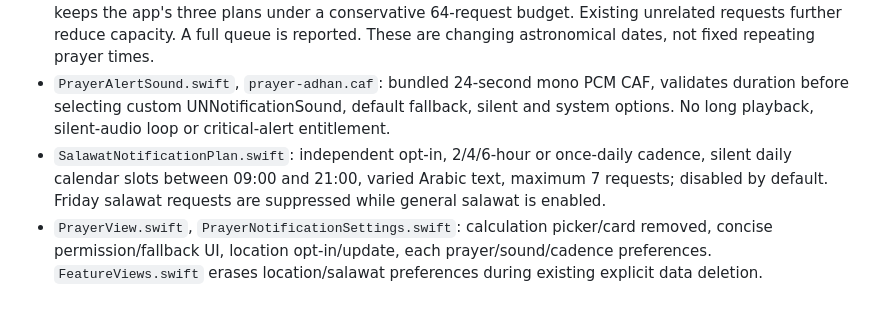
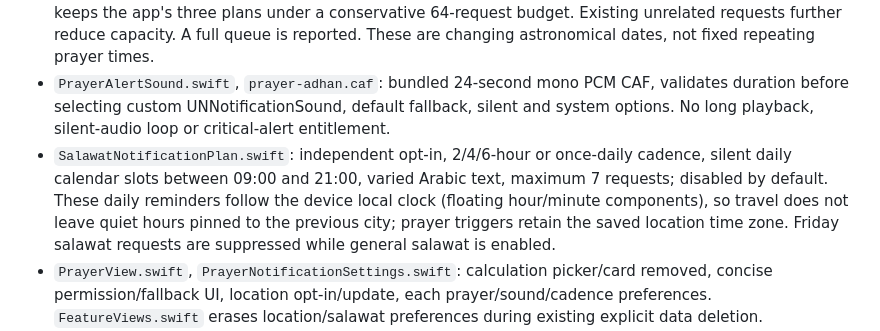
Before and after one commit to saud1596x/norAlroh, a Markdown page: release/PRAYER-LOCATION-NOTIFICATIONS.md, the part around one of its changes. Drawn GitHub-style; blank space fills up the shorter version.

Commit message:
Document quiet device-clock schedule and actual native versus iPhone evidence

```diff
--- a/release/PRAYER-LOCATION-NOTIFICATIONS.md
+++ b/release/PRAYER-LOCATION-NOTIFICATIONS.md
@@ -9,7 +9,7 @@ Implementation checkpoint, not device acceptance or App Store readiness. Apple/F
 - `ios/NoorWidgetShared/PrayerEngine.swift` and `Services.swift`: one library (Adhan Swift pinned 1.5.0), automatic country defaults, location-local calendar and Ramadan interval, latitude-dependent night approximation. Old manual method fields decode but no longer control live app/widget calculation. UAE/Qatar/Kuwait/Egypt/Pakistan/Bangladesh/Afghanistan/Singapore/Malaysia/Indonesia/Turkey/US/Canada/UK have region presets; other countries use Muslim World League. This version-1 policy is an app default, **not official timetable verification for every city**. Late afternoon calculation in Pakistan/Bangladesh/Afghanistan is a regional default. Turkey uses the library's approximate preset. Polar dates may yield no calculable times; never fabricate notifications.
 - `PrayerNotificationPlan.swift`, `Services.swift`: deterministic prayer/day IDs, future-only requests, suppression of IDs still present in Notification Center as delivered, per-prayer toggles, optional advance, serialized reconciliation, owned-request cleanup, legacy cleanup, checks after async adds, 42 maximum prayer requests from a ten-day calculation horizon. Reserving room for 7 salawat and 14 Friday requests keeps the app's three plans under a conservative 64-request budget. Existing unrelated requests further reduce capacity. A full queue is reported. These are changing astronomical dates, not fixed repeating prayer times.
 - `PrayerAlertSound.swift`, `prayer-adhan.caf`: bundled 24-second mono PCM CAF, validates duration before selecting custom UNNotificationSound, default fallback, silent and system options. No long playback, silent-audio loop or critical-alert entitlement.
-- `SalawatNotificationPlan.swift`: independent opt-in, 2/4/6-hour or once-daily cadence, silent daily calendar slots between 09:00 and 21:00, varied Arabic text, maximum 7 requests; disabled by default. Friday salawat requests are suppressed while general salawat is enabled.
+- `SalawatNotificationPlan.swift`: independent opt-in, 2/4/6-hour or once-daily cadence, silent daily calendar slots between 09:00 and 21:00, varied Arabic text, maximum 7 requests; disabled by default. These daily reminders follow the device local clock (floating hour/minute components), so travel does not leave quiet hours pinned to the previous city; prayer triggers retain the saved location time zone. Friday salawat requests are suppressed while general salawat is enabled.
 - `PrayerView.swift`, `PrayerNotificationSettings.swift`: calculation picker/card removed, concise permission/fallback UI, location opt-in/update, each prayer/sound/cadence preferences. `FeatureViews.swift` erases location/salawat preferences during existing explicit data deletion.
 - `AtharApp.swift`, `PrayerBackgroundRefresh.swift`, `Info.plist`: reconcile at opening/foreground, stored-location change, significant time/day change; request optional six-hour background refresh and use the last persisted location in its SwiftUI app-refresh handler. iOS decides when/if refresh runs. Already scheduled local requests do not require the app to stay running. **No guarantee of indefinite prayer coverage without reopening, exact midnight execution, background travel detection, force-quit replenishment, or bypassing Focus/Silent.** Device reboot delivery has not been tested.
 - Legal source JSON and generated offline/support pages now explain actual location/geocoder/scheduling behavior. Generated website files are not proof of public deployment. The content audit now checks prayer-specific foreground location permission independently of forbidden compass/Qibla code.
```
Also changed, not shown: other parts of release/PRAYER-LOCATION-NOTIFICATIONS.md (+1 -1 lines).
